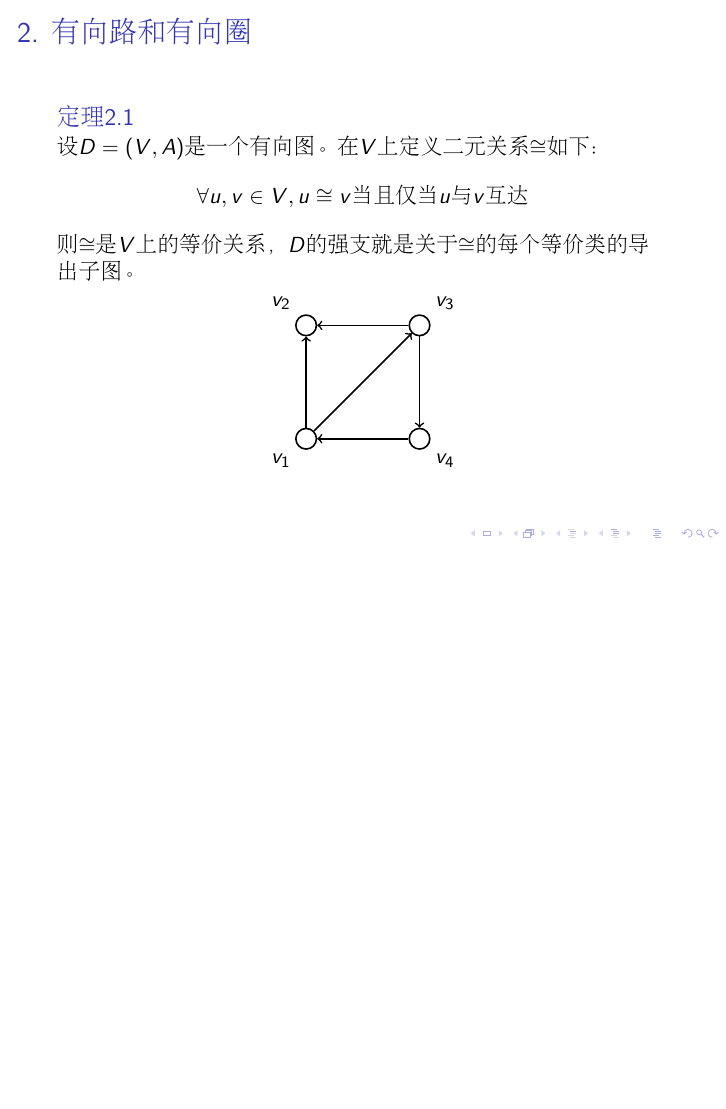
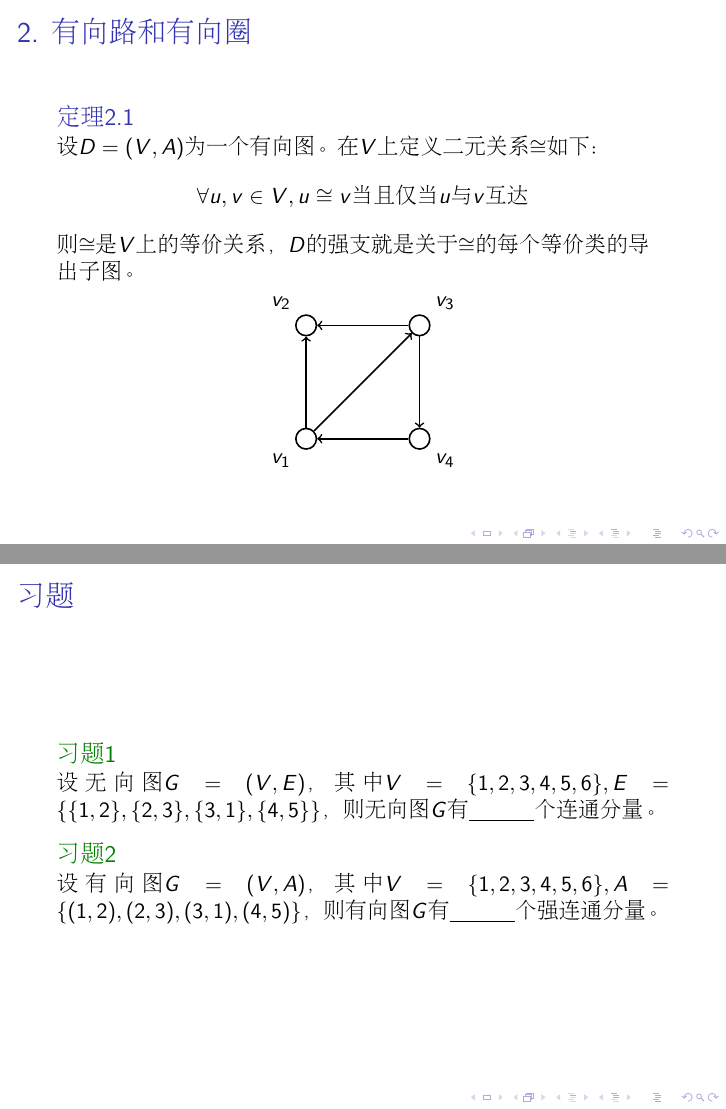
Before and after one commit to jianwenchen/discrete, LaTeX slides (chapter10/chapter10.tex): page 22 of 29 before the commit and pages 22 and 30 of 30 after it, the two joined at a grey line, the shorter picture padded with empty space. Compiled offline with pdfLaTeX.

Commit message:
chapter 10 modified

```diff
--- a/chapter10/chapter10.tex
+++ b/chapter10/chapter10.tex
@@ -3,6 +3,8 @@
 \usepackage{CJKutf8}
 \usepackage{tikz}
 \setbeamertemplate{theorems}[numbered]
+\usepackage{ragged2e}
+
 
 \begin{document}
 \begin{CJK*}{UTF8}{gbsn}
@@ -109,7 +112,7 @@
 \begin{frame}
   \frametitle{1. 有向图的概念}
   \begin{Def}
-    设$D=(V,A)$是一个有向图，$D$的\alert{反向图}是有向图$D^T=(V,A^T)$，其中
+    设$D=(V,A)$为一个有向图，$D$的\alert{反向图}为有向图$D^T=(V,A^T)$，其中
     \[A^T=\{(u,v)|(v,u)\in A\}\]
   \end{Def}
 \begin{tikzpicture}[auto,
@@ -141,7 +144,7 @@
 \begin{frame}
   \frametitle{1. 有向图的概念}
   \begin{Def}
-    设$D=(V,A)$是一个有向图，$v$是$D$的任一顶点，以$v$为终点的弧称为$v$的\alert{入弧}；以$v$为始点的弧称为$v$的\alert{出弧}。顶点$v$的入弧的条数称为$v$的入度，记为$id(v)$；顶点$v$的出弧的条数称为$v$的\alert{出度}，记为$od(v)$。
+    设$D=(V,A)$为一个有向图，$v$为$D$的任一顶点，以$v$为终点的弧称为$v$的\alert{入弧}；以$v$为始点的弧称为$v$的\alert{出弧}。顶点$v$的入弧的条数称为$v$的入度，记为$id(v)$；顶点$v$的出弧的条数称为$v$的\alert{出度}，记为$od(v)$。
   \end{Def}
 \centering
 \begin{tikzpicture}[auto,
@@ -161,7 +164,7 @@
 \begin{frame}
   \frametitle{1. 有向图的概念}
     \begin{Thm}
-      设$D=(V,A)$是一个有向图，$|A| = q$，则
+      设$D=(V,A)$为一个有向图，$|A| = q$，则
       \[\sum_{v\in V}id(v) = \sum_{v\in V}od(v) = q\]
       从而
       \[\sum_{v\in V}(id(v) + od(v)) = 2q\]
@@ -482,7 +488,7 @@
 \begin{frame}
   \frametitle{2. 有向路和有向圈}
   \begin{Def}
-    设$D=(V,A)$是一个有向图，$u$和$v$是$D$的顶点。如果在$D$中有一条从$u$到$v$的
+    设$D=(V,A)$为一个有向图，$u$和$v$为$D$的顶点。如果在$D$中有一条从$u$到$v$的
     有向路，则称从$u$能达到$v$，或者$v$是从$u$\alert{可达}的。
   \end{Def}
   \centering
@@ -543,7 +549,8 @@
 \begin{frame}
   \frametitle{2. 有向路和有向圈}
     \begin{Thm}
-    设$D=(V,A)$是一个有向图。在$V$上定义二元关系$\cong$如下：\[\forall u, v \in V, u \cong v\text{当且仅当}u\text{与}v\text{互达}\]则$\cong$是$V$上的等价关系，$D$的强支就是关于$\cong$的每个等价类的导出子图。
+      设$D=(V,A)$为
+      一个有向图。在$V$上定义二元关系$\cong$如下：\[\forall u, v \in V, u \cong v\text{当且仅当}u\text{与}v\text{互达}\]则$\cong$是$V$上的等价关系，$D$的强支就是关于$\cong$的每个等价类的导出子图。
   \end{Thm}
   \centering
   \begin{tikzpicture}[auto,
@@ -655,6 +662,22 @@
  \end{tikzpicture}
 \end{frame}
 \input{directedtree}
+
+\newtheorem{Exercise}{习题}
+
+\begin{frame}
+  \frametitle{习题}
+  \begin{Exercise}\justifying\let\raggedright\justifying
+    设无向图$G=(V,E)$，其中$V=\{1,2,3,4,5,6\}, E = \{\{1,2\},\{2,3\},\{3,1\},
+    \{4,5\}\}$，则无向图$G$有\underline{$\quad\quad\quad$}个连通分量。
+  \end{Exercise}
+    \begin{Exercise}\justifying\let\raggedright\justifying
+    设有向图$G=(V,A)$，其中$V=\{1,2,3,4,5,6\}, A =\{(1,2),(2,3),(3,1),
+    (4,5)\}$，则有向图$G$有\underline{$\quad\quad\quad$}个强连通分量。
+  \end{Exercise}
+
+\end{frame}
+
 \end{CJK*}
 \end{document}
 
```
Also changed, not shown: chapter6/chapter6.tex (+17 -2 lines), chapter10/chapter10.pdf, chapter6/chapter6.pdf, chapter10/chapter10.tex (12 more changed lines), 6 other files.
